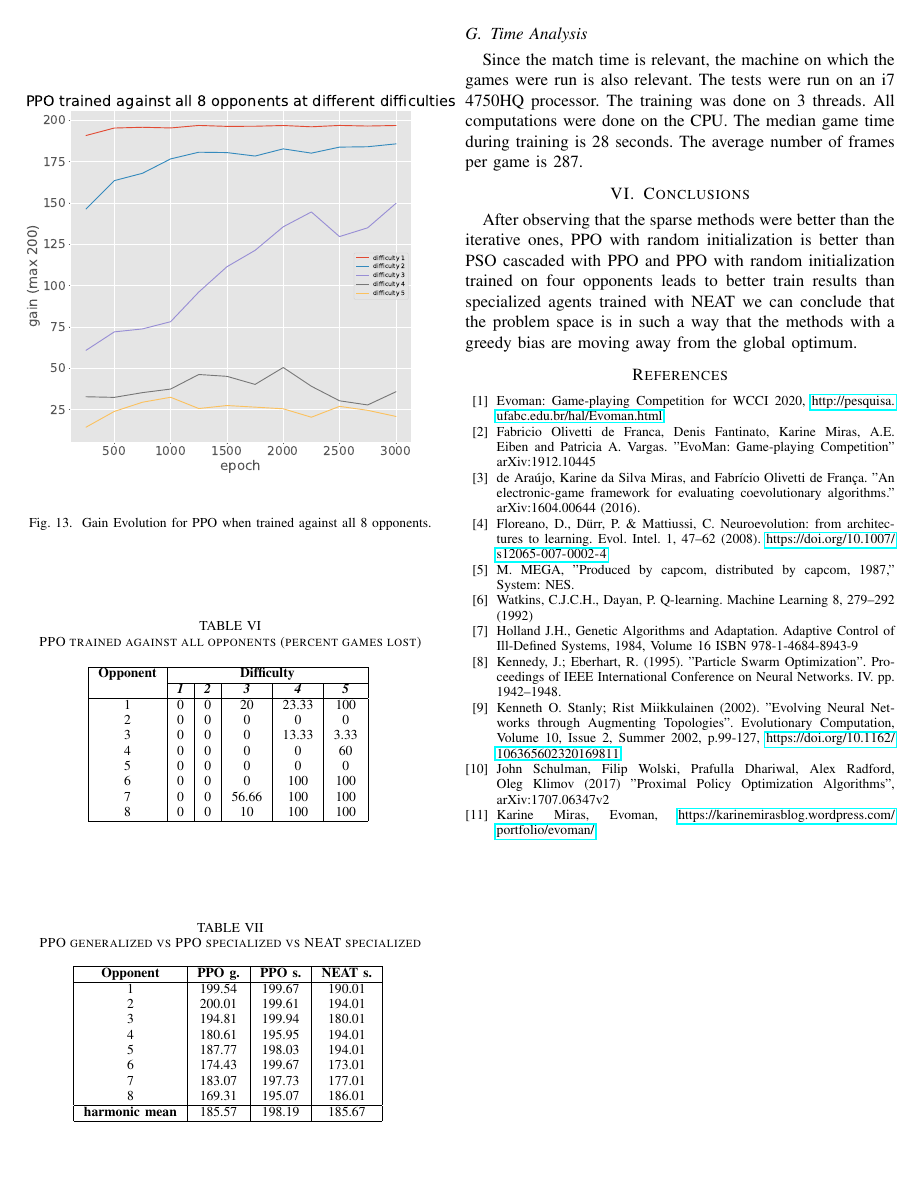
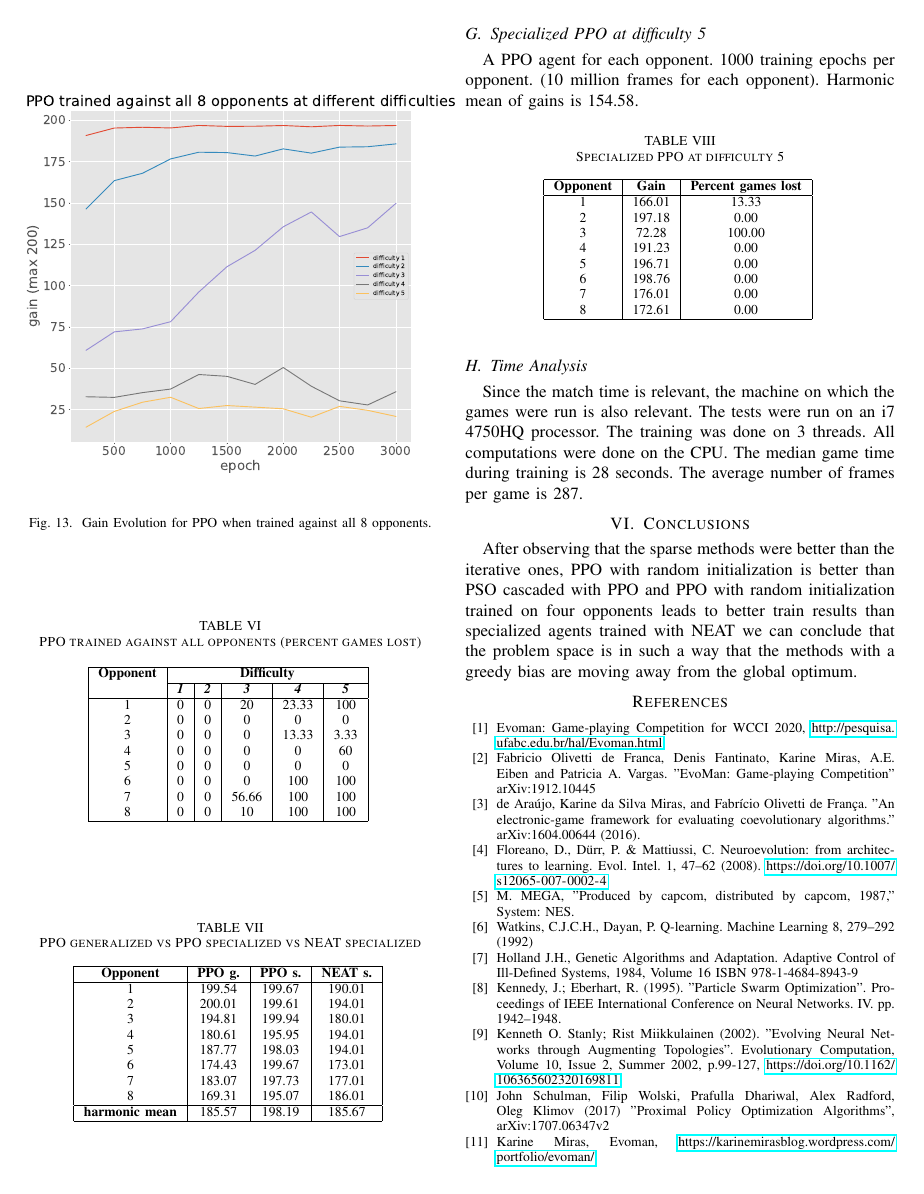
Before and after one commit to gabrielxzc/evoman-game-playing-competition-WCCI-2020, a LaTeX paper (paper/paper.tex): page 8 of 8. Compiled offline with pdfLaTeX; a missing font is replaced by an installed copy or a similar font; a LaTeX package or settings file that is missing is left out.

Commit message:
Updated report with results of specialized PPO against difficulty 5.

```diff
--- a/paper/paper.tex
+++ b/paper/paper.tex
@@ -643,6 +643,32 @@ T\kern-.1667em\lower.7ex\hbox{E}\kern-.125emX}}
         \end{center}
     \end{table}
 
+    \subsection{Specialized PPO at difficulty 5}\label{subsec:specialized-ppo-at-difficulty-5}
+    A PPO agent for each opponent.
+    1000 training epochs per opponent.
+    (10 million frames for each opponent).
+    Harmonic mean of gains is 154.58.
+    \begin{table}[htbp]
+        \caption{Specialized PPO at difficulty 5}
+        \begin{center}
+            \begin{tabular}{|c|c|c|}
+                \hline
+                \textbf{Opponent}&\textbf{Gain}&\textbf{Percent games lost}\\
+                \hline
+                 1 &  166.01 &   13.33\\
+                 2 &  197.18 &    0.00\\
+                 3 &   72.28 &  100.00\\
+                 4 &  191.23 &    0.00\\
+                 5 &  196.71 &    0.00\\
+                 6 &  198.76 &    0.00\\
+                 7 &  176.01 &    0.00\\
+                 8 &  172.61 &    0.00\\
+                \hline
+            \end{tabular}
+            \label{PPO generalized at difficulty 5}
+        \end{center}
+    \end{table}
+
     \subsection{Time Analysis}\label{subsec:time-analysis}
     Since the match time is relevant, the machine on which the games were run is also relevant.
     The tests were run on an i7 4750HQ processor.
```
Also changed, not shown: out/paper.pdf.
